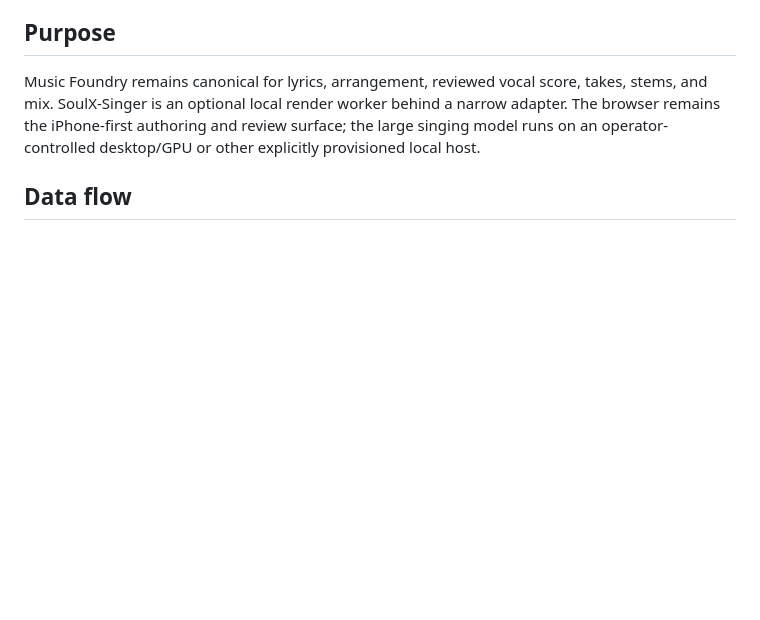
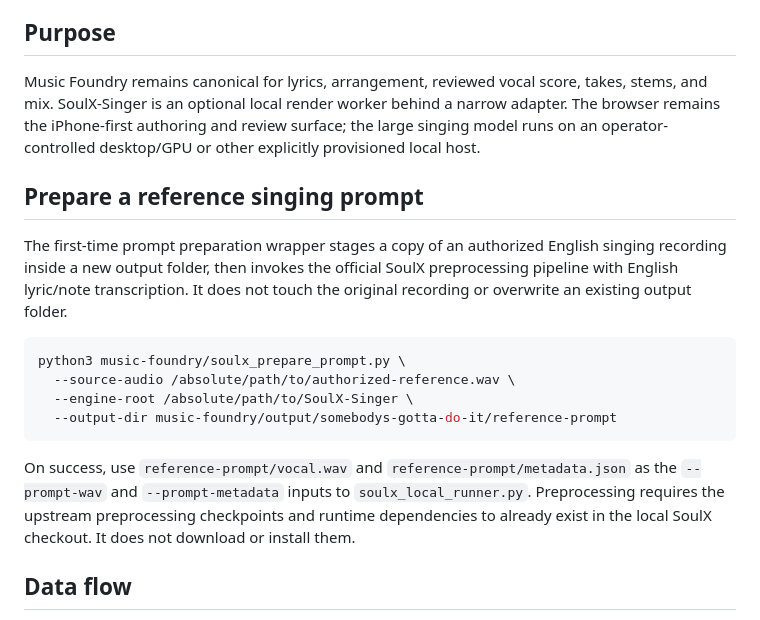
Before and after one commit to godsun108/turbo-foundry, a Markdown page: music-foundry/SINGING_RENDERER_INTEGRATION.md, the part around the change. GitHub-like rendering; blank space fills up the shorter version.

Commit message:
Document SoulX reference prompt preparation workflow

````diff
--- a/music-foundry/SINGING_RENDERER_INTEGRATION.md
+++ b/music-foundry/SINGING_RENDERER_INTEGRATION.md
@@ -5,6 +5,19 @@ Status: adapter scaffold committed; no model, dependency, reference recording, o
 ## Purpose
 
 Music Foundry remains canonical for lyrics, arrangement, reviewed vocal score, takes, stems, and mix. SoulX-Singer is an optional local render worker behind a narrow adapter. The browser remains the iPhone-first authoring and review surface; the large singing model runs on an operator-controlled desktop/GPU or other explicitly provisioned local host.
+
+## Prepare a reference singing prompt
+
+The first-time prompt preparation wrapper stages a copy of an authorized English singing recording inside a new output folder, then invokes the official SoulX preprocessing pipeline with English lyric/note transcription. It does not touch the original recording or overwrite an existing output folder.
+
+```bash
+python3 music-foundry/soulx_prepare_prompt.py \
+  --source-audio /absolute/path/to/authorized-reference.wav \
+  --engine-root /absolute/path/to/SoulX-Singer \
+  --output-dir music-foundry/output/somebodys-gotta-do-it/reference-prompt
+```
+
+On success, use `reference-prompt/vocal.wav` and `reference-prompt/metadata.json` as the `--prompt-wav` and `--prompt-metadata` inputs to `soulx_local_runner.py`. Preprocessing requires the upstream preprocessing checkpoints and runtime dependencies to already exist in the local SoulX checkout. It does not download or install them.
 
 ## Data flow
 
````
